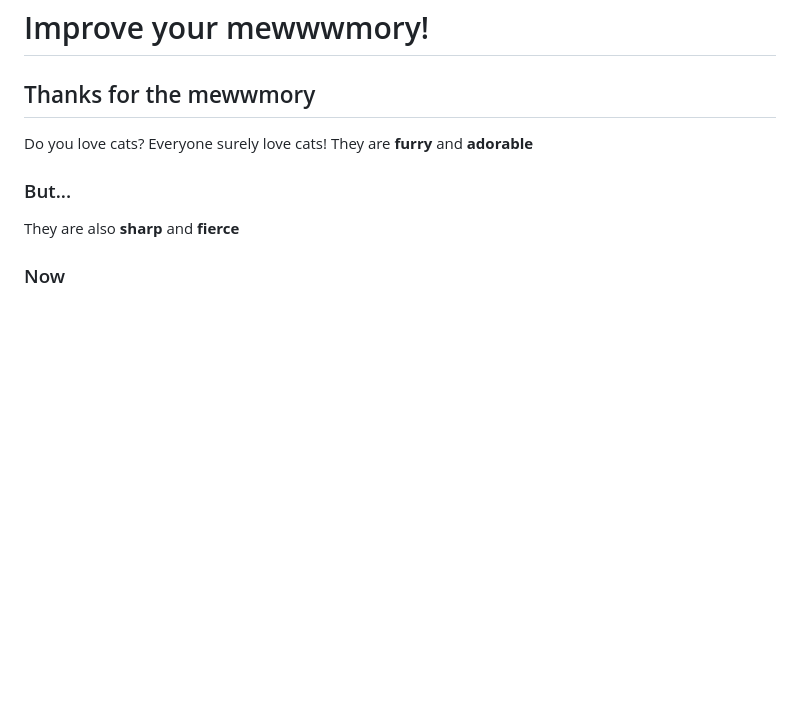
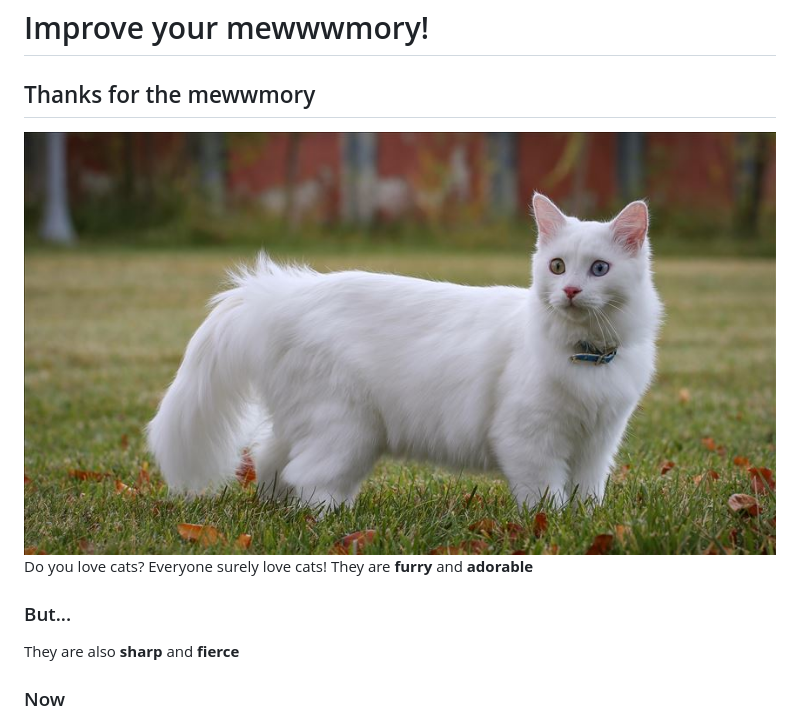
Before and after one commit to prmzk/prmzk.github.io, a Markdown page: README.md, the part around the change. GitHub-like rendering; pictures changed too: img/catreadme.jpg (added); blank space fills up the shorter version.

```diff
--- a/README.md
+++ b/README.md
@@ -2,6 +2,8 @@
 
 
 ## Thanks for the mewwmory
+
+![alt text](img/catreadme.jpg "Logo Title Text 1")
 Do you love cats?
 Everyone surely love cats!
 They are **furry** and **adorable**
```
